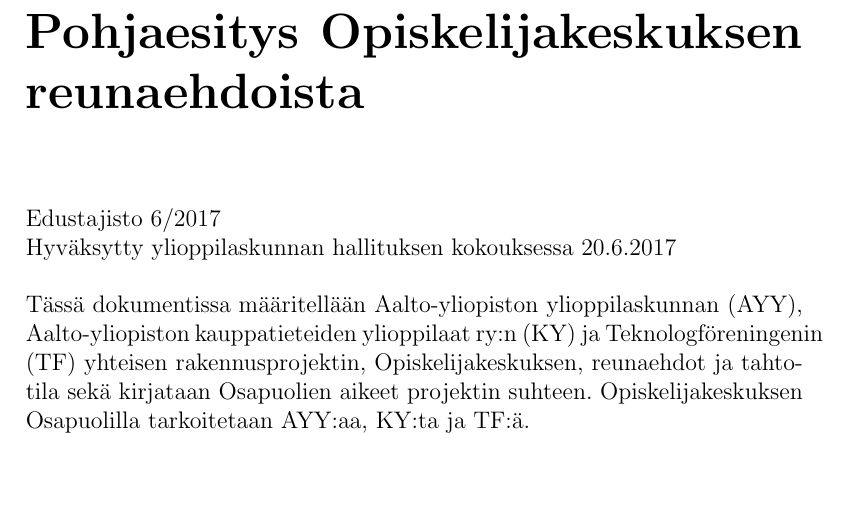
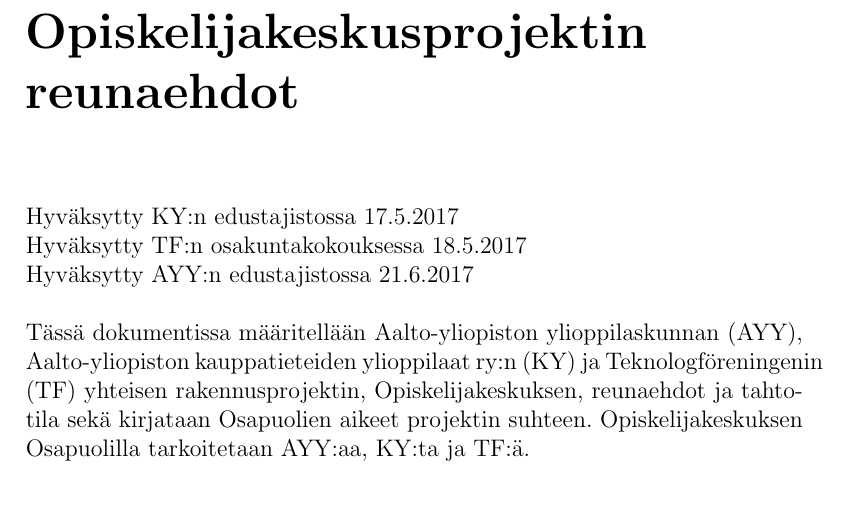
Before and after one commit to onnilampi/opiskelijakeskus, a LaTeX document (reunaehdot/reunaehdot.tex): part of page 1 of 11, cut at the place of the change, the shorter picture padded with empty space. Compiled offline with pdfLaTeX.

Commit message:
Final form

```diff
--- a/reunaehdot/reunaehdot.tex
+++ b/reunaehdot/reunaehdot.tex
@@ -12,7 +12,7 @@
 {\huge}           % before-code
 
 \usepackage{hyperref}
-\hypersetup{pdfpagemode=UseNone, pdfstartview=FitH, colorlinks=true,urlcolor=red,linkcolor=blue,citecolor=black,pdftitle={Opiskelijakeskuksen reunaehdot},pdfauthor={AYY}}
+\hypersetup{pdfpagemode=UseNone, pdfstartview=FitH, colorlinks=true,urlcolor=red,linkcolor=blue,citecolor=black,pdftitle={Opiskelijakeskusprojektin reunaehdot},pdfauthor={AYY, KY, TF}}
 \setlength{\parindent}{0mm}
 \setlength{\emergencystretch}{15pt}
 \newcommand*{\findate}{\the\day.\the\month.\the\year}
@@ -20,9 +20,10 @@
 \begin{document}
 
 
-\chapter{Pohjaesitys Opiskelijakeskuksen reunaehdoista}
-Edustajisto 6/2017\\
-Hyväksytty ylioppilaskunnan hallituksen kokouksessa 20.6.2017\\
+\chapter{Opiskelijakeskusprojektin\\reunaehdot}
+Hyväksytty KY:n edustajistossa 17.5.2017\\
+Hyväksytty TF:n osakuntakokouksessa 18.5.2017\\
+Hyväksytty AYY:n edustajistossa 21.6.2017\\
 
 Tässä dokumentissa määritellään Aalto-yliopiston ylioppilaskunnan (AYY), Aalto-yliopiston kauppatieteiden ylioppilaat ry:n (KY) ja Teknologföreningenin (TF) yhteisen rakennusprojektin, Opiskelijakeskuksen, reunaehdot ja tahtotila sekä kirjataan Osapuolien aikeet projektin suhteen.
 Opiskelijakeskuksen Osapuolilla tarkoitetaan AYY:aa, KY:ta ja TF:ä.
```
